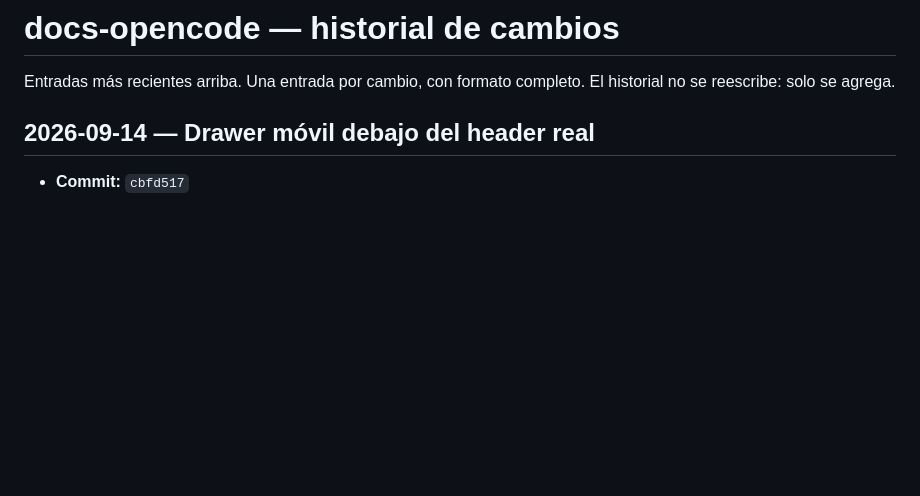
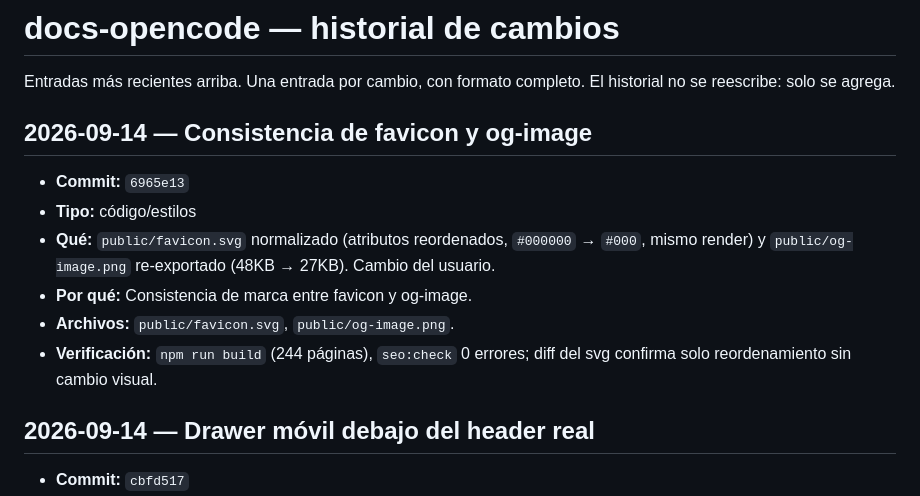
Before and after one commit to leonardobringashello-oss/sitio-reflexiones-astro, a Markdown page: docs/docs-opencode.md, the part around the change. GitHub-like rendering; blank space fills up the shorter version.

Commit message:
docs: registra cambio favicon + og-image (6965e13)

```diff
--- a/docs/docs-opencode.md
+++ b/docs/docs-opencode.md
@@ -1,6 +1,15 @@
 # docs-opencode — historial de cambios
 
 Entradas más recientes arriba. Una entrada por cambio, con formato completo. El historial no se reescribe: solo se agrega.
+
+## 2026-09-14 — Consistencia de favicon y og-image
+
+- **Commit:** `6965e13`
+- **Tipo:** código/estilos
+- **Qué:** `public/favicon.svg` normalizado (atributos reordenados, `#000000` → `#000`, mismo render) y `public/og-image.png` re-exportado (48KB → 27KB). Cambio del usuario.
+- **Por qué:** Consistencia de marca entre favicon y og-image.
+- **Archivos:** `public/favicon.svg`, `public/og-image.png`.
+- **Verificación:** `npm run build` (244 páginas), `seo:check` 0 errores; diff del svg confirma solo reordenamiento sin cambio visual.
 
 ## 2026-09-14 — Drawer móvil debajo del header real
 
```
